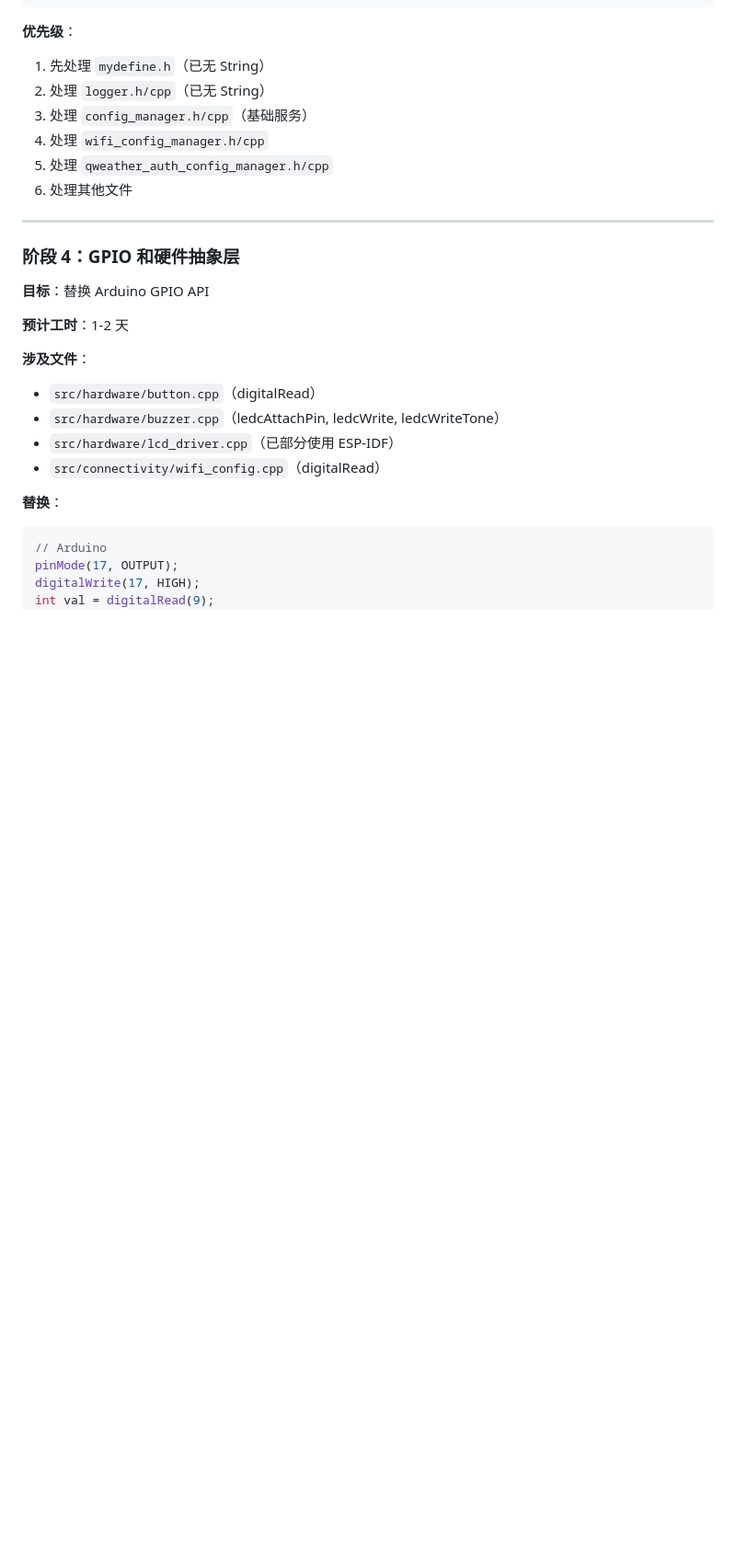
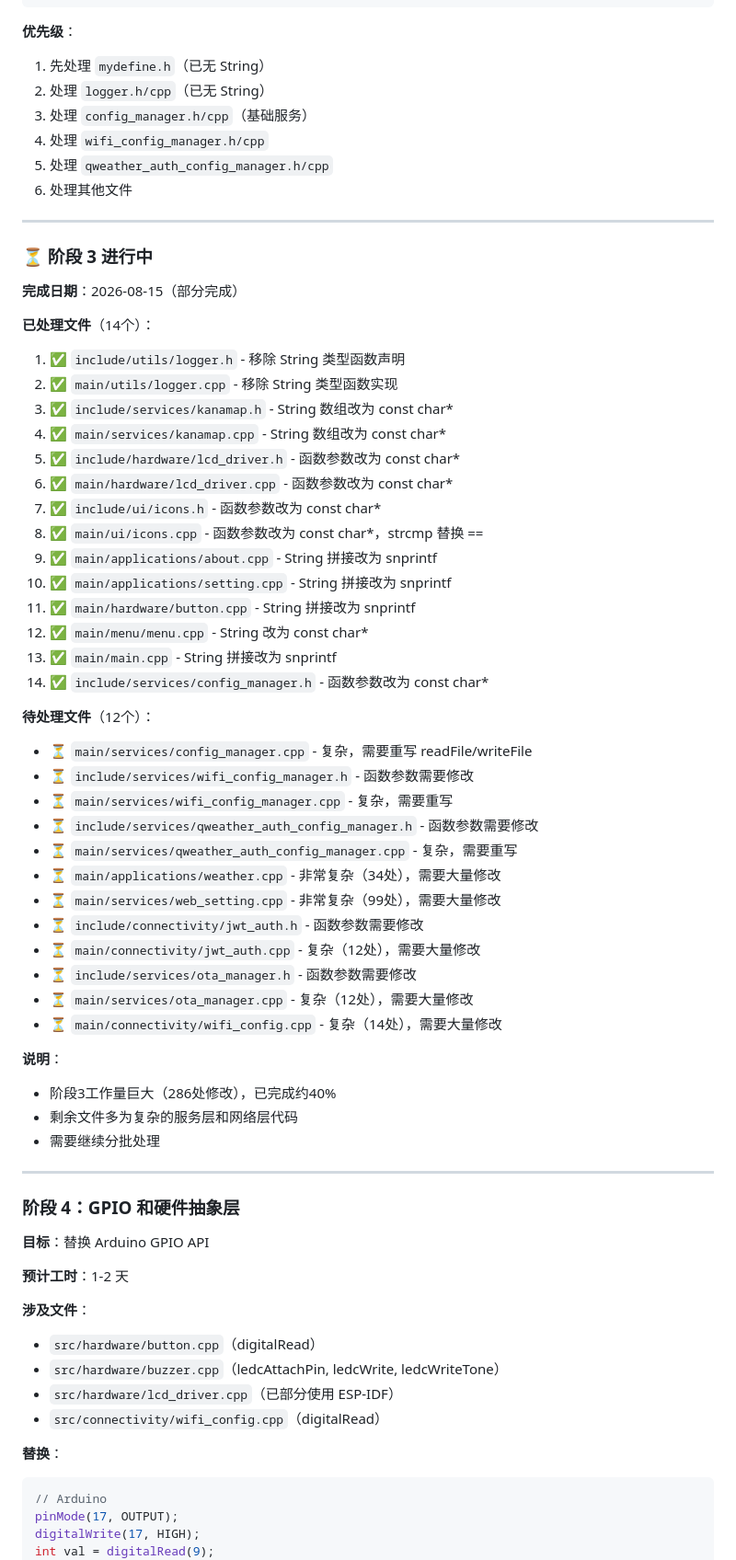
Before and after one commit to LvZhouoasis/esp32_1602_rebulid, a Markdown page: MIGRATION_PLAN.md, the part around one of its changes. Shown at 92% size. Drawn GitHub-style; blank space fills up the shorter version.

Commit message:
更新文档: 阶段3进度更新（40%完成）

```diff
--- a/MIGRATION_PLAN.md
+++ b/MIGRATION_PLAN.md
@@ -480,6 +480,47 @@ s.toUpperCase();
 
 ---
 
+### ⏳ 阶段 3 进行中
+
+**完成日期**：2026-08-15（部分完成）
+
+**已处理文件**（14个）：
+1. ✅ `include/utils/logger.h` - 移除 String 类型函数声明
+2. ✅ `main/utils/logger.cpp` - 移除 String 类型函数实现
+3. ✅ `include/services/kanamap.h` - String 数组改为 const char*
+4. ✅ `main/services/kanamap.cpp` - String 数组改为 const char*
+5. ✅ `include/hardware/lcd_driver.h` - 函数参数改为 const char*
+6. ✅ `main/hardware/lcd_driver.cpp` - 函数参数改为 const char*
+7. ✅ `include/ui/icons.h` - 函数参数改为 const char*
+8. ✅ `main/ui/icons.cpp` - 函数参数改为 const char*，strcmp 替换 ==
+9. ✅ `main/applications/about.cpp` - String 拼接改为 snprintf
+10. ✅ `main/applications/setting.cpp` - String 拼接改为 snprintf
+11. ✅ `main/hardware/button.cpp` - String 拼接改为 snprintf
+12. ✅ `main/menu/menu.cpp` - String 改为 const char*
+13. ✅ `main/main.cpp` - String 拼接改为 snprintf
+14. ✅ `include/services/config_manager.h` - 函数参数改为 const char*
+
+**待处理文件**（12个）：
+- ⏳ `main/services/config_manager.cpp` - 复杂，需要重写 readFile/writeFile
+- ⏳ `include/services/wifi_config_manager.h` - 函数参数需要修改
+- ⏳ `main/services/wifi_config_manager.cpp` - 复杂，需要重写
+- ⏳ `include/services/qweather_auth_config_manager.h` - 函数参数需要修改
+- ⏳ `main/services/qweather_auth_config_manager.cpp` - 复杂，需要重写
+- ⏳ `main/applications/weather.cpp` - 非常复杂（34处），需要大量修改
+- ⏳ `main/services/web_setting.cpp` - 非常复杂（99处），需要大量修改
+- ⏳ `include/connectivity/jwt_auth.h` - 函数参数需要修改
+- ⏳ `main/connectivity/jwt_auth.cpp` - 复杂（12处），需要大量修改
+- ⏳ `include/services/ota_manager.h` - 函数参数需要修改
+- ⏳ `main/services/ota_manager.cpp` - 复杂（12处），需要大量修改
+- ⏳ `main/connectivity/wifi_config.cpp` - 复杂（14处），需要大量修改
+
+**说明**：
+- 阶段3工作量巨大（286处修改），已完成约40%
+- 剩余文件多为复杂的服务层和网络层代码
+- 需要继续分批处理
+
+---
+
 ### 阶段 4：GPIO 和硬件抽象层
 
 **目标**：替换 Arduino GPIO API
```
Also changed, not shown: other parts of MIGRATION_PLAN.md (+1 -1 lines).
